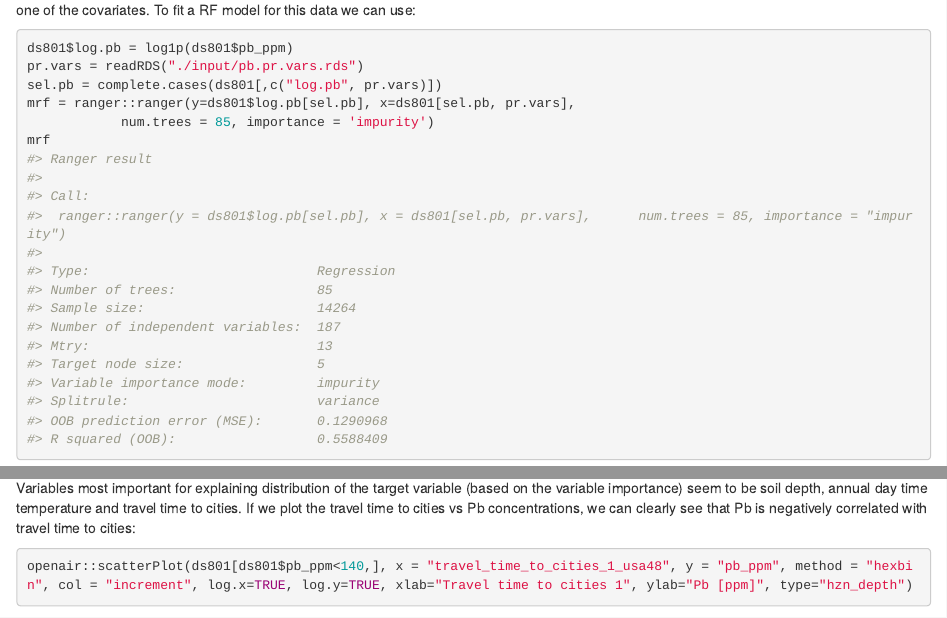
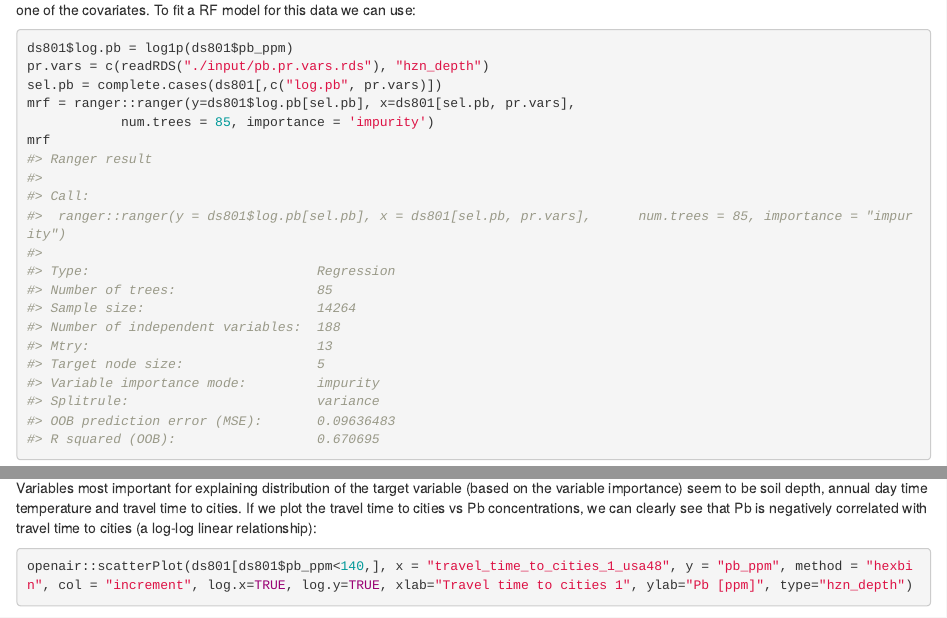
Before and after one commit to OpenGeoHub/spatial-prediction-eml, an R Markdown document (spatial-3D.Rmd): the page in a window 1100 px wide, from 1390 px down, and a second part further down, joined at a grey line. Rendered offline with R 4.5, knitr and Pandoc, with nearby package versions; drawn as R Markdown's standard HTML page in place of the format the file asks for; some code elsewhere in the file could not run offline.

Commit message:
updated 3D predictions

````diff
--- a/spatial-3D.Rmd
+++ b/spatial-3D.Rmd
@@ -67,7 +67,7 @@ To fit a RF model for this data we can use:
 
 ```{r}
 ds801$log.pb = log1p(ds801$pb_ppm)
-pr.vars = readRDS("./input/pb.pr.vars.rds")
+pr.vars = c(readRDS("./input/pb.pr.vars.rds"), "hzn_depth")
 sel.pb = complete.cases(ds801[,c("log.pb", pr.vars)])
 mrf = ranger::ranger(y=ds801$log.pb[sel.pb], x=ds801[sel.pb, pr.vars],
             num.trees = 85, importance = 'impurity')
@@ -118,7 +118,7 @@ knitr::include_graphics("./img/plot_CV_log.pb.png")
 Variables most important for explaining distribution of the target variable (based on the variable importance)
 seem to be soil depth, annual day time temperature and travel time to cities.
 If we plot the travel time to cities vs Pb concentrations, we can clearly see that
-Pb is negatively correlated with travel time to cities:
+Pb is negatively correlated with travel time to cities (a log-log linear relationship):
 
 ```{r cor-cities, echo=TRUE, fig.width=8, out.width="100%", fig.cap="Distribution of Pb as a function of travel time to cities for different depths."}
 openair::scatterPlot(ds801[ds801$pb_ppm<140,], x = "travel_time_to_cities_1_usa48", y = "pb_ppm", method = "hexbin", col = "increment", log.x=TRUE, log.y=TRUE, xlab="Travel time to cities 1", ylab="Pb [ppm]", type="hzn_depth")
````
Also changed, not shown: docs/multiscale-models.md, docs/search.json, docs/spatial-3D.md, docs/spatial-interpolation.md, img/plot_CV_log.pb.png, spatial-3D.Rmd (2 more changed lines), 9 other files.
